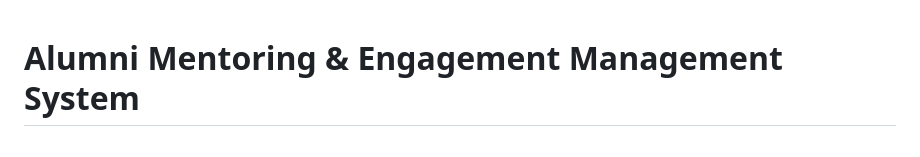
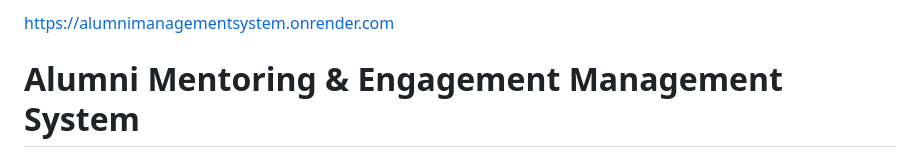
Before and after one commit to Nayan010609/AlumniManagementSystem, a Markdown page: README.md, the part around the change. GitHub-like rendering.

Commit message:
Add live demo link to README

```diff
--- a/README.md
+++ b/README.md
@@ -1,3 +1,4 @@
+https://alumnimanagementsystem.onrender.com
 # Alumni Mentoring & Engagement Management System
 
 A comprehensive full-stack Python web application for managing alumni mentoring programs, engagement, and donations.
```
